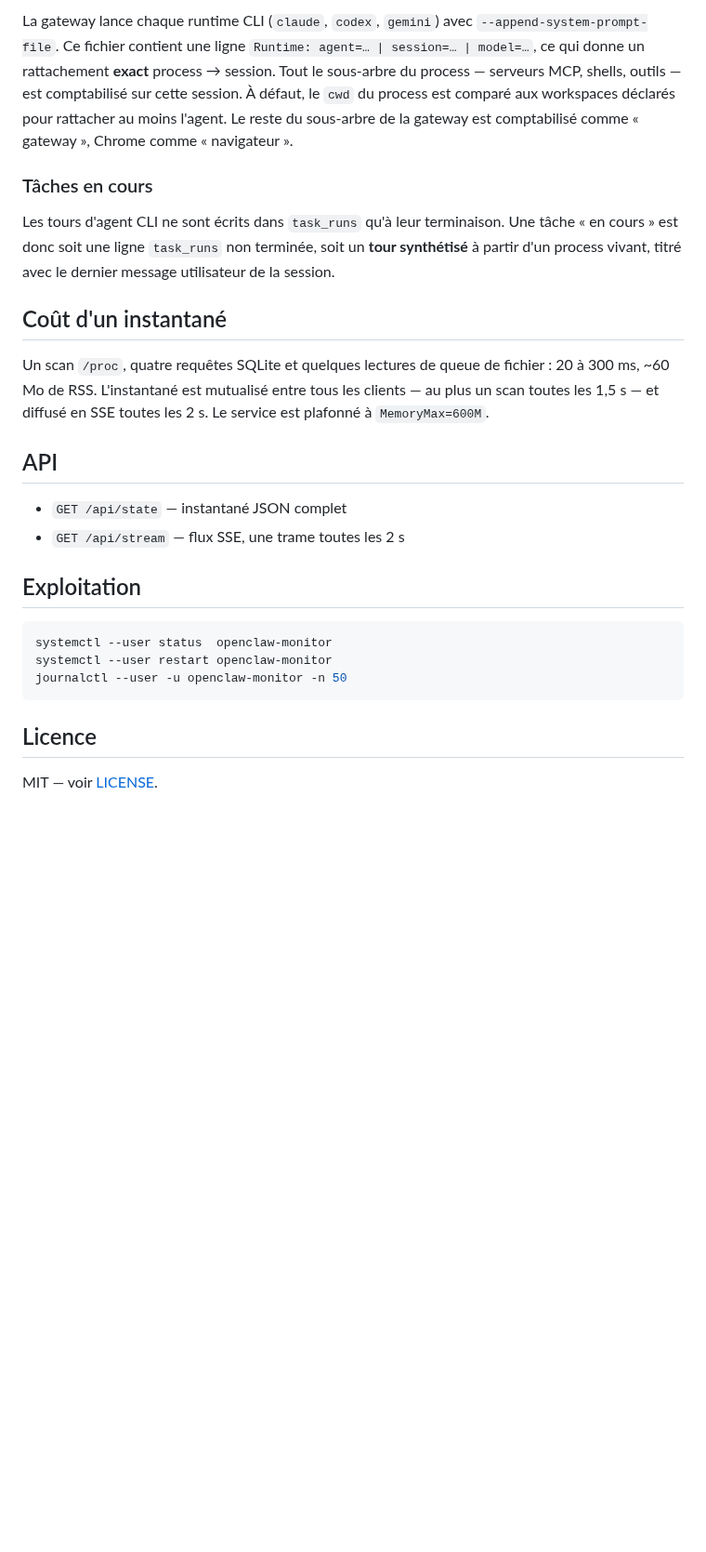
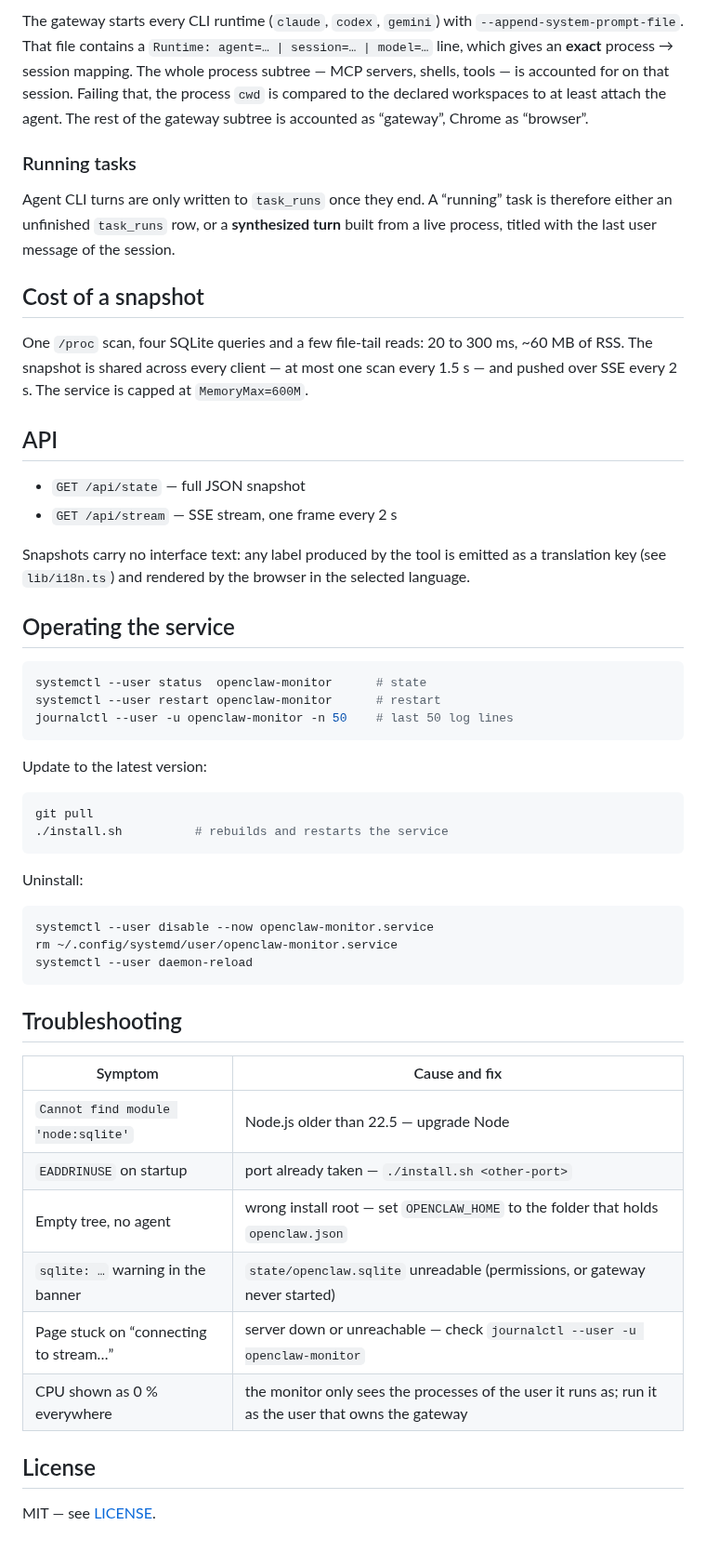
Before and after one commit to proxydis/openclaw-task-monitor, a Markdown page: README.md, the part around one of its changes. Shown at 93% size. GitHub-like rendering; blank space fills up the shorter version.

````diff
--- a/README.md
+++ b/README.md
@@ -75,37 +141,66 @@ canaux et les identifiants de session. Il n'a **aucune authentification**.
 
-La gateway lance chaque runtime CLI (`claude`, `codex`, `gemini`) avec
-`--append-system-prompt-file`. Ce fichier contient une ligne
-`Runtime: agent=… | session=… | model=…`, ce qui donne un rattachement **exact** process →
-session. Tout le sous-arbre du process — serveurs MCP, shells, outils — est comptabilisé sur
-cette session. À défaut, le `cwd` du process est comparé aux workspaces déclarés pour
-rattacher au moins l'agent. Le reste du sous-arbre de la gateway est comptabilisé comme
-« gateway », Chrome comme « navigateur ».
+The gateway starts every CLI runtime (`claude`, `codex`, `gemini`) with
+`--append-system-prompt-file`. That file contains a
+`Runtime: agent=… | session=… | model=…` line, which gives an **exact** process → session
+mapping. The whole process subtree — MCP servers, shells, tools — is accounted for on that
+session. Failing that, the process `cwd` is compared to the declared workspaces to at least
+attach the agent. The rest of the gateway subtree is accounted as “gateway”, Chrome as
+“browser”.
 
-### Tâches en cours
+### Running tasks
 
-Les tours d'agent CLI ne sont écrits dans `task_runs` qu'à leur terminaison. Une tâche
-« en cours » est donc soit une ligne `task_runs` non terminée, soit un **tour synthétisé** à
-partir d'un process vivant, titré avec le dernier message utilisateur de la session.
+Agent CLI turns are only written to `task_runs` once they end. A “running” task is
+therefore either an unfinished `task_runs` row, or a **synthesized turn** built from a live
+process, titled with the last user message of the session.
 
-## Coût d'un instantané
+## Cost of a snapshot
 
-Un scan `/proc`, quatre requêtes SQLite et quelques lectures de queue de fichier : 20 à 300 ms,
-~60 Mo de RSS. L'instantané est mutualisé entre tous les clients — au plus un scan toutes les
-1,5 s — et diffusé en SSE toutes les 2 s. Le service est plafonné à `MemoryMax=600M`.
+One `/proc` scan, four SQLite queries and a few file-tail reads: 20 to 300 ms, ~60 MB of
+RSS. The snapshot is shared across every client — at most one scan every 1.5 s — and pushed
+over SSE every 2 s. The service is capped at `MemoryMax=600M`.
 
 ## API
 
-- `GET /api/state` — instantané JSON complet
-- `GET /api/stream` — flux SSE, une trame toutes les 2 s
+- `GET /api/state` — full JSON snapshot
+- `GET /api/stream` — SSE stream, one frame every 2 s
 
-## Exploitation
+Snapshots carry no interface text: any label produced by the tool is emitted as a
+translation key (see `lib/i18n.ts`) and rendered by the browser in the selected language.
+
+## Operating the service
 
 ```bash
-systemctl --user status  openclaw-monitor
-systemctl --user restart openclaw-monitor
-journalctl --user -u openclaw-monitor -n 50
+systemctl --user status  openclaw-monitor      # state
+systemctl --user restart openclaw-monitor      # restart
+journalctl --user -u openclaw-monitor -n 50    # last 50 log lines
 ```
 
-## Licence
+Update to the latest version:
 
-MIT — voir [LICENSE](LICENSE).
+```bash
+git pull
+./install.sh          # rebuilds and restarts the service
+```
+
+Uninstall:
+
+```bash
+systemctl --user disable --now openclaw-monitor.service
+rm ~/.config/systemd/user/openclaw-monitor.service
+systemctl --user daemon-reload
+```
+
+## Troubleshooting
+
+| Symptom | Cause and fix |
+|---|---|
+| `Cannot find module 'node:sqlite'` | Node.js older than 22.5 — upgrade Node |
+| `EADDRINUSE` on startup | port already taken — `./install.sh <other-port>` |
+| Empty tree, no agent | wrong install root — set `OPENCLAW_HOME` to the folder that holds `openclaw.json` |
+| `sqlite: …` warning in the banner | `state/openclaw.sqlite` unreadable (permissions, or gateway never started) |
+| Page stuck on “connecting to stream…” | server down or unreachable — check `journalctl --user -u openclaw-monitor` |
+| CPU shown as 0 % everywhere | the monitor only sees the processes of the user it runs as; run it as the user that owns the gateway |
+
+## License
+
+MIT — see [LICENSE](LICENSE).
````
Also changed, not shown: other parts of README.md (+113 -47 lines), README.fr.md (added, +209 -0 lines), docs/screenshot.fr.png (added), docs/screenshot.png, 11 other files.
